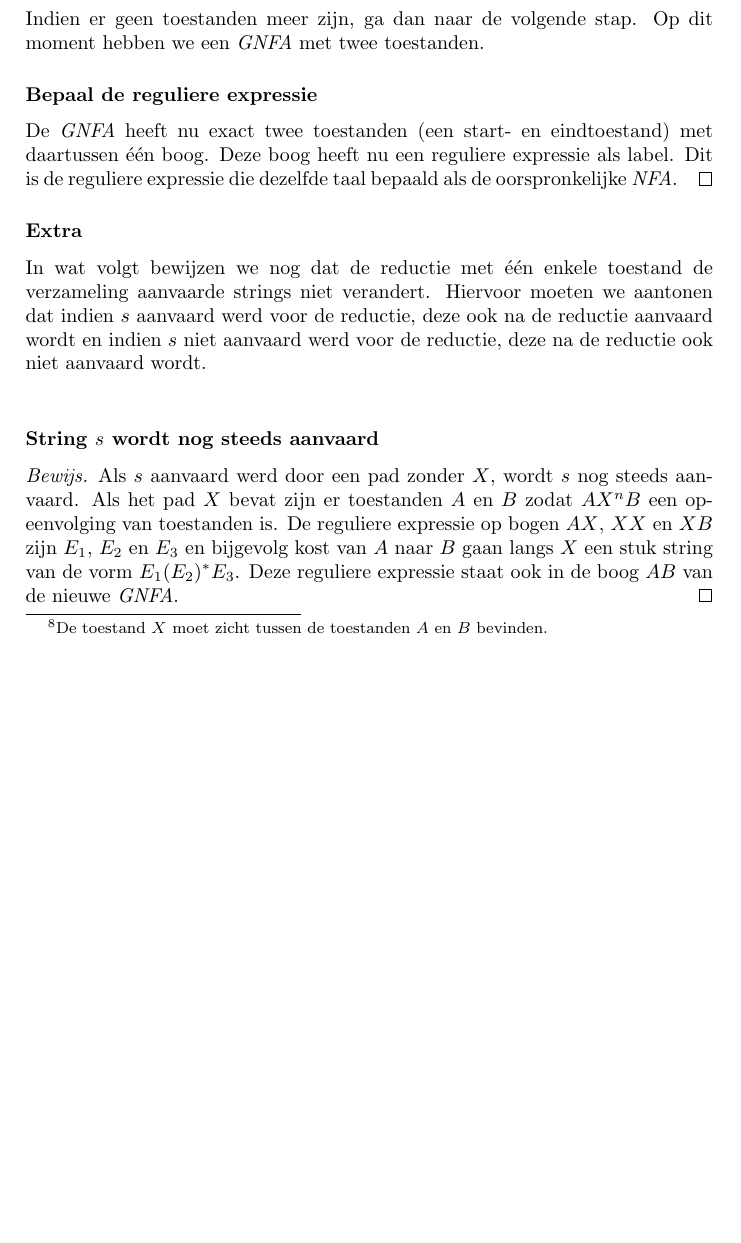
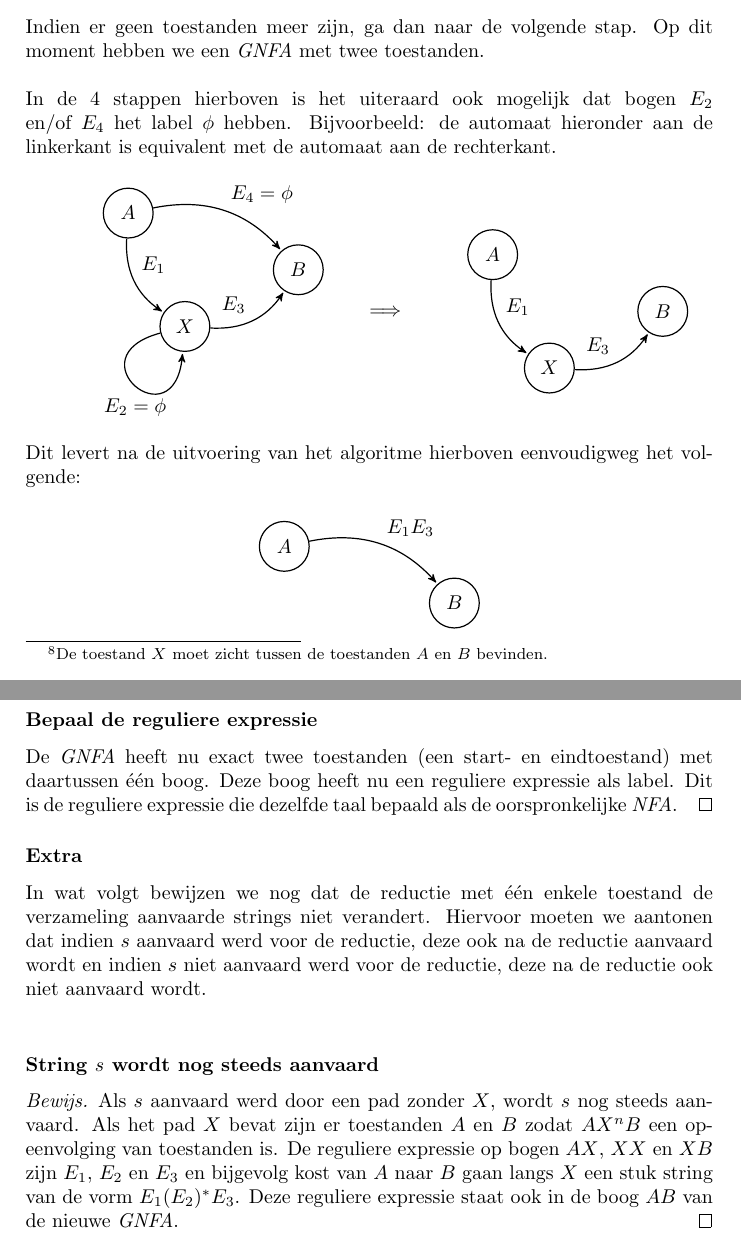
Before and after one commit to mdekempeneer/automaten-en-berekenbaarheid, a LaTeX document (book/script.tex, which reads book/tex/chapter1/question3.tex): part of page 13 of 47 before the commit and two parts of pages 13 and 14 of 47 after it, the two joined at a grey line, cut so that both start at the same text, the shorter picture padded with empty space. Compiled offline with pdfLaTeX.

Commit message:
Verduidelijking met prent en eventuele lege bogen

```diff
--- a/book/script.tex
+++ b/book/script.tex
@@ -15,6 +15,9 @@
 \usepackage{xparse}
 \usepackage{colortbl}
 \usepackage{hyperref}
+\usepackage{pgf}
+\usepackage{tikz}
+\usetikzlibrary{arrows,automata}
 
 % Question command
 \newtheorem{qtext}{Vraag}
--- a/book/tex/chapter1/question3.tex
+++ b/book/tex/chapter1/question3.tex
@@ -45,7 +45,56 @@ Dit doen we door herhaaldelijk een willekeurige toestand $X$ verschillend van de
 \item Doe dit voor alle koppels $A$ en $B$
 \item Verwijder de knoop $X$ met alle bogen die erin toekomen of vertrekken.
 \end{enumerate}
-Indien er geen toestanden meer zijn, ga dan naar de volgende stap. Op dit moment hebben we een \emph{GNFA} met twee toestanden.
+Indien er geen toestanden meer zijn, ga dan naar de volgende stap. Op dit moment hebben we een \emph{GNFA} met twee toestanden.\\
+\\
+In de 4 stappen hierboven is het uiteraard ook mogelijk dat bogen $E_2$ en/of $E_4$ het label $\phi$ hebben. Bijvoorbeeld: de automaat hieronder aan de linkerkant is  equivalent met de automaat aan de rechterkant.
+\\
+\\
+\begin{minipage}{.5\textwidth}
+\center
+\begin{tikzpicture}[->,>=stealth',shorten >=1pt,auto,node distance=2.8cm,
+                    semithick]
+  \tikzstyle{every state}=[fill=white,draw=black,text=black]
+
+  \node[state]         (A)  [draw] at (0,0) {$A$};
+  \node[state]         (B) [draw] at (3,-1) {$B$};
+  \node[state]         (X) [draw] at (1,-2) {$X$};
+
+  \path (A) edge [bend left] node {$E_4 = \phi$} (B)
+            	  edge [bend right] node {$E_1$} (X)
+           (X) edge [out=195,in=265,loop, outer sep=3pt] node [below] {$E_2 = \phi$} (X)
+           		  edge [bend right] node {$E_3$} (B) ;
+\end{tikzpicture}
+\end{minipage}% This must go next to `\end{minipage}`
+$\Longrightarrow$
+\begin{minipage}{.5\textwidth}
+\center
+\begin{tikzpicture}[->,>=stealth',shorten >=1pt,auto,node distance=2.8cm,
+                    semithick]
+  \tikzstyle{every state}=[fill=white,draw=black,text=black]
+
+  \node[state]         (A)  [draw] at (0,0) {$A$};
+  \node[state]         (B) [draw] at (3,-1) {$B$};
+  \node[state]         (X) [draw] at (1,-2) {$X$};
+
+  \path (A) edge [bend right] node {$E_1$} (X)
+           (X) edge [bend right] node {$E_3$} (B) ;
+\end{tikzpicture}
+\end{minipage}
+
+Dit levert na de uitvoering van het algoritme hierboven eenvoudigweg het volgende:
+\begin{figure}[H]
+\center
+\begin{tikzpicture}[->,>=stealth',shorten >=1pt,auto,node distance=2.8cm,
+                    semithick]
+  \tikzstyle{every state}=[fill=white,draw=black,text=black]
+
+  \node[state]         (A)  [draw] at (0,0) {$A$};
+  \node[state]         (B) [draw] at (3,-1) {$B$};
+
+  \path (A) edge [bend left] node {$E_1E_3$} (B) ;
+\end{tikzpicture}
+\end{figure}
 
 \subsubsection*{Bepaal de reguliere expressie}
 De \emph{GNFA} heeft nu exact twee toestanden (een start- en eindtoestand) met daartussen \'e\'en boog. Deze boog heeft nu een reguliere expressie als label. Dit is de reguliere expressie die dezelfde taal bepaald als de oorspronkelijke \emph{NFA}.
```
